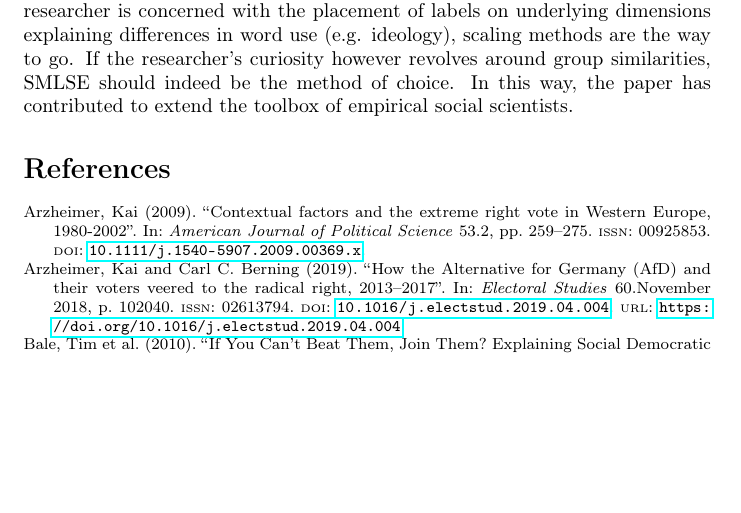
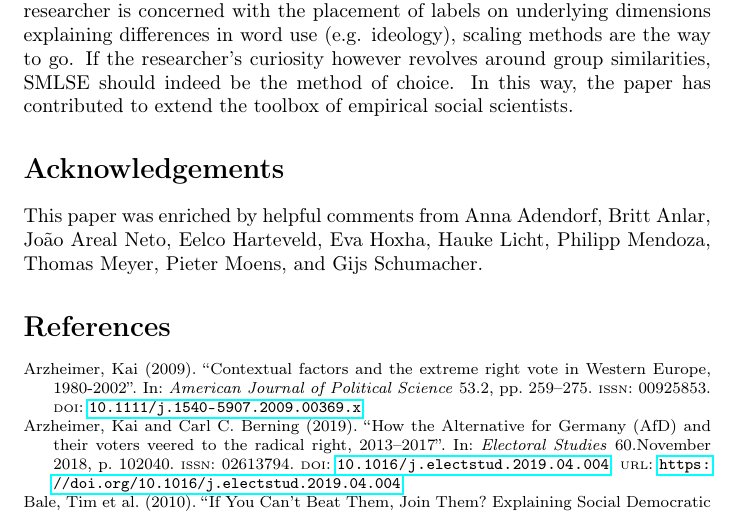
Before and after one commit to nicolaiberk/SMLSE, a LaTeX paper (main.tex): part of page 23 of 30, cut so that both start at the same text, the shorter picture padded with empty space. Compiled offline with pdfLaTeX.

Commit message:
Updates from Overleaf

```diff
--- a/main.tex
+++ b/main.tex
@@ -313,7 +319,8 @@ Further avenues might also include historical analyses assessing whether certain
 
 Lastly, a note of caution. I have shown that SMLSEs excel in comparison to other methods when assessing similarities to the radical-right. However, my claim is not that this method is \textit{per se} superior. Instead, practitioners need to select a tool suited to their research interest. If similarities to single documents are of interest, cosine similarities are more useful. When instead of similarity, the researcher is concerned with the placement of labels on underlying dimensions explaining differences in word use (e.g. ideology), scaling methods are the way to go. If the researcher's curiosity however revolves around group similarities, SMLSE should indeed be the method of choice. In this way, the paper has contributed to extend the toolbox of empirical social scientists. \par
 
-
+\section*{Acknowledgements}
+This paper was enriched by helpful comments from Anna Adendorf, Britt Anlar, João Areal Neto, Eelco Harteveld, Eva Hoxha, Hauke Licht, Philipp Mendoza, Thomas Meyer, Pieter Moens, and Gijs Schumacher.
 
 
 \printbibliography
```
Also changed, not shown: main.tex (6 more changed lines).
